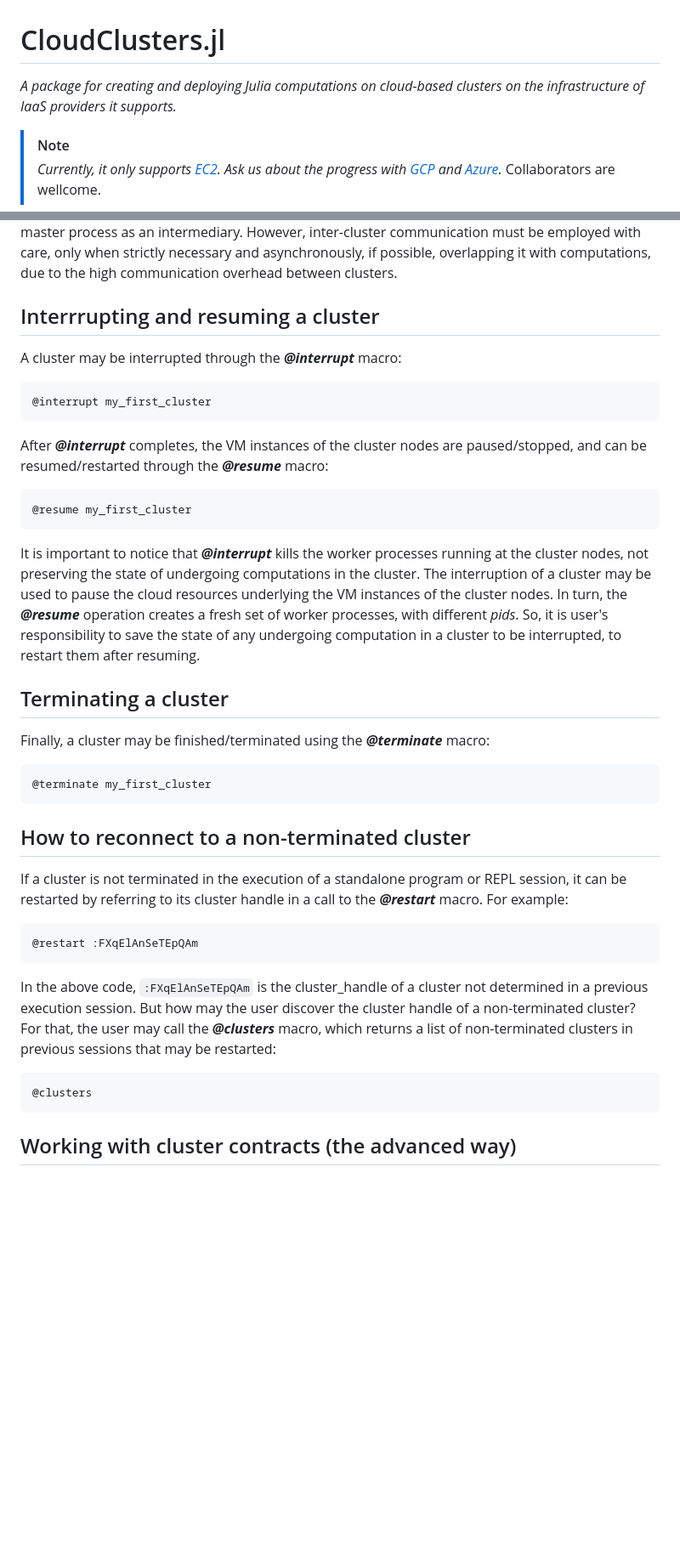
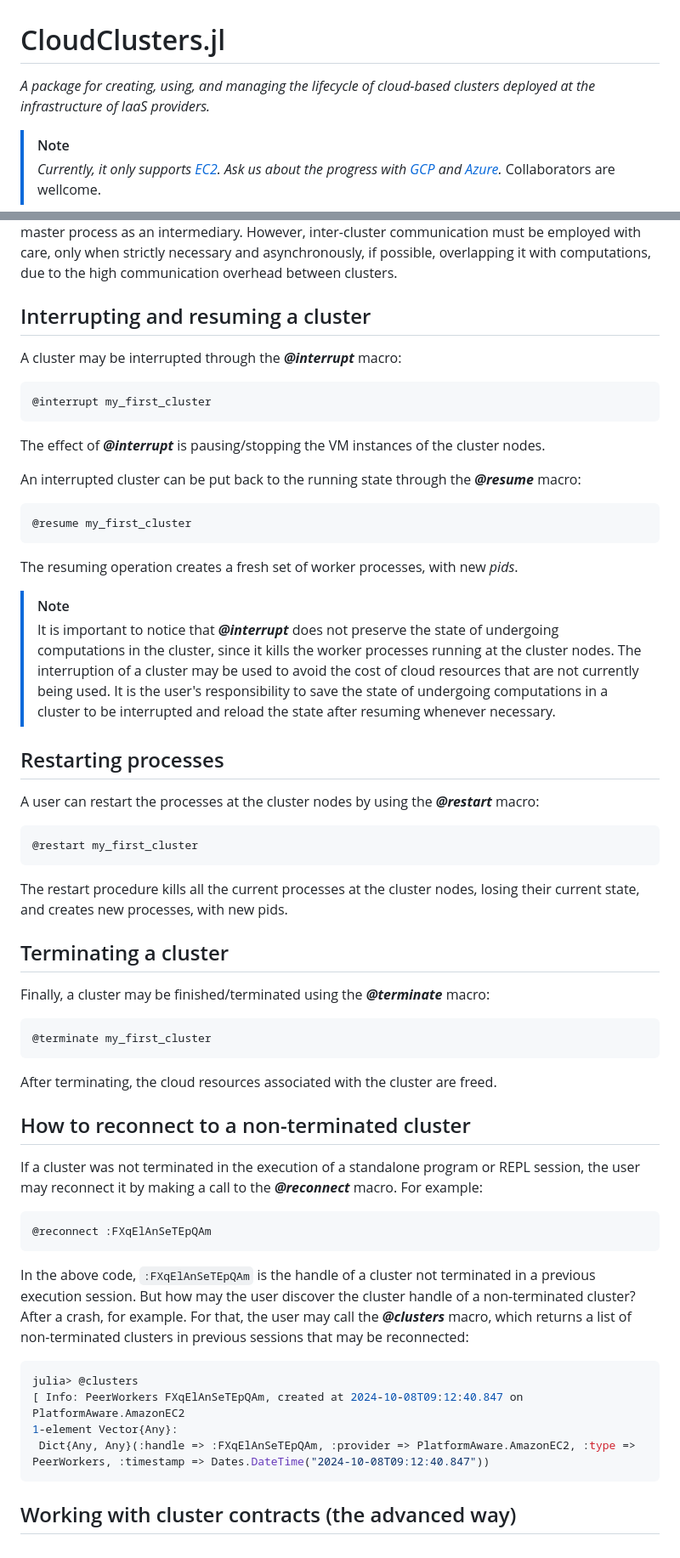
Before and after one commit to PlatformAwareProgramming/CloudClusters.jl, a Markdown page: README.md, 2 parts joined by grey strips. Shown: that part at 85% size. GitHub-like rendering; blank space fills up the shorter version.

````diff
--- a/README.md
+++ b/README.md
@@ -1,6 +1,6 @@
 # CloudClusters.jl
 
-_A package for creating and deploying Julia computations on cloud-based clusters on the infrastructure of IaaS providers it supports._
+_A package for creating, using, and managing the lifecycle of cloud-based clusters deployed at the infrastructure of IaaS providers._
 
 > [!NOTE]
 > _Currently, it only supports [EC2](https://aws.amazon.com/ec2/). Ask us about the progress with [GCP](https://cloud.google.com/) and [Azure](https://azure.microsoft.com/)._ Collaborators are wellcome.
@@ -134,20 +134,34 @@ julia> workers(my_third_cluster)
 
 The user may orchestrate all the deployed clusters to execute computations of their interest, independent of their provider. However, it is important to notice that _MPI.jl_ computations are restricted to be performed between the processes of the same cluster. Communication operations between the nodes of different clusters may still be performed through _Distributed.jl_, or using the master process as an intermediary. However, inter-cluster communication must be employed with care, only when strictly necessary and asynchronously, if possible, overlapping it with computations, due to the high communication overhead between clusters.
 
-## Interrrupting and resuming a cluster
+## Interrupting and resuming a cluster
 
 A cluster may be interrupted through the ___@interrupt___ macro:
 
 ```julia
 @interrupt my_first_cluster
 ```
-After ___@interrupt___ completes, the VM instances of the cluster nodes are paused/stopped, and can be resumed/restarted through the ___@resume___ macro:
+The effect of ___@interrupt___ is pausing/stopping the VM instances of the cluster nodes.
+
+An interrupted cluster can be put back to the running state through the ___@resume___ macro:
 
 ```julia
 @resume my_first_cluster
 ```
-It is important to notice that ___@interrupt___ kills the worker processes running at the cluster nodes, not preserving the state of undergoing computations in the cluster. The interruption of a cluster may be used to pause the cloud resources underlying the VM instances of the cluster nodes. In turn, the ___@resume___ operation creates a fresh set of worker processes, with different _pids_. So, it is user's responsibility to save the state of any undergoing computation in a cluster to be interrupted, to restart them after resuming.
+The resuming operation creates a fresh set of worker processes, with new _pids_.
 
+> [!NOTE]
+> It is important to notice that ___@interrupt___ does not preserve the state of undergoing computations in the cluster, since it kills the worker processes running at the cluster nodes. The interruption of a cluster may be used to avoid the cost of cloud resources that are not currently being used. It is the user's responsibility to save the state of undergoing computations in a cluster to be interrupted and reload the state after resuming whenever necessary.
+
+## Restarting processes
+
+A user can restart the processes at the cluster nodes by using the ___@restart___ macro:
+
+```julia
+@restart my_first_cluster
+```
+
+The restart procedure kills all the current processes at the cluster nodes, losing their current state, and creates new processes, with new pids.
 
 ## Terminating a cluster
 
@@ -157,19 +171,25 @@ Finally, a cluster may be finished/terminated using the ___@terminate___ macro:
 @terminate my_first_cluster
 ```
 
+After terminating, the cloud resources associated with the cluster are freed.
+
 ## How to reconnect to a non-terminated cluster
 
-If a cluster is not terminated in the execution of a standalone program or REPL session, it can be restarted by referring to its cluster handle in a call to the ___@restart___ macro. For example:
+If a cluster was not terminated in the execution of a standalone program or REPL session, the user may reconnect it by making a call to the ___@reconnect___ macro. For example:
 
 ```julia
-@restart :FXqElAnSeTEpQAm
+@reconnect :FXqElAnSeTEpQAm
 ```
 
-In the above code, ```:FXqElAnSeTEpQAm``` is the cluster_handle of a cluster not determined in a previous execution session. But how may the user discover the cluster handle of a non-terminated cluster? For that, the user may call the ___@clusters___ macro, which returns a list of non-terminated clusters in previous sessions that may be restarted:
+In the above code, ```:FXqElAnSeTEpQAm``` is the handle of a cluster not terminated in a previous execution session. But how may the user discover the cluster handle of a non-terminated cluster? After a crash, for example. For that, the user may call the ___@clusters___ macro, which returns a list of non-terminated clusters in previous sessions that may be reconnected:
 
 ```julia
-@clusters
+julia> @clusters
+[ Info: PeerWorkers FXqElAnSeTEpQAm, created at 2024-10-08T09:12:40.847 on PlatformAware.AmazonEC2
+1-element Vector{Any}:
+ Dict{Any, Any}(:handle => :FXqElAnSeTEpQAm, :provider => PlatformAware.AmazonEC2, :type => PeerWorkers, :timestamp => Dates.DateTime("2024-10-08T09:12:40.847"))
 ```
 
 
+
 ## Working with cluster contracts (the advanced way)
````
Also changed, not shown: other parts of README.md (+1 -1 lines).
